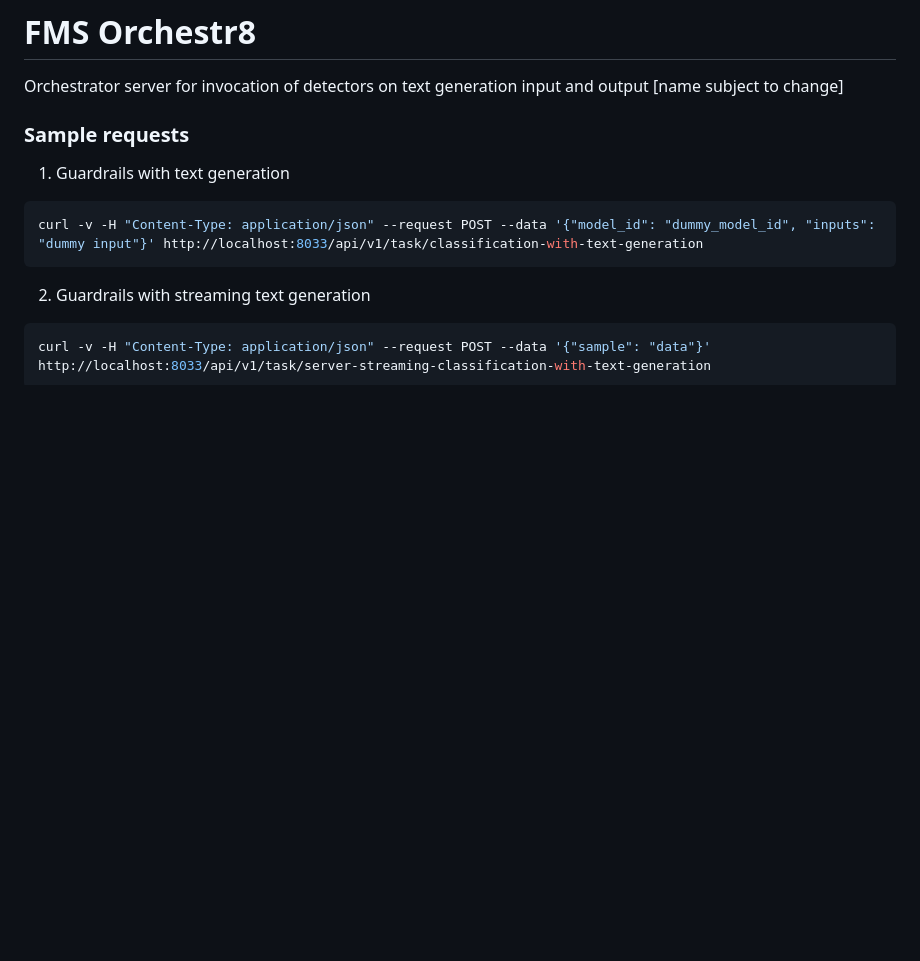
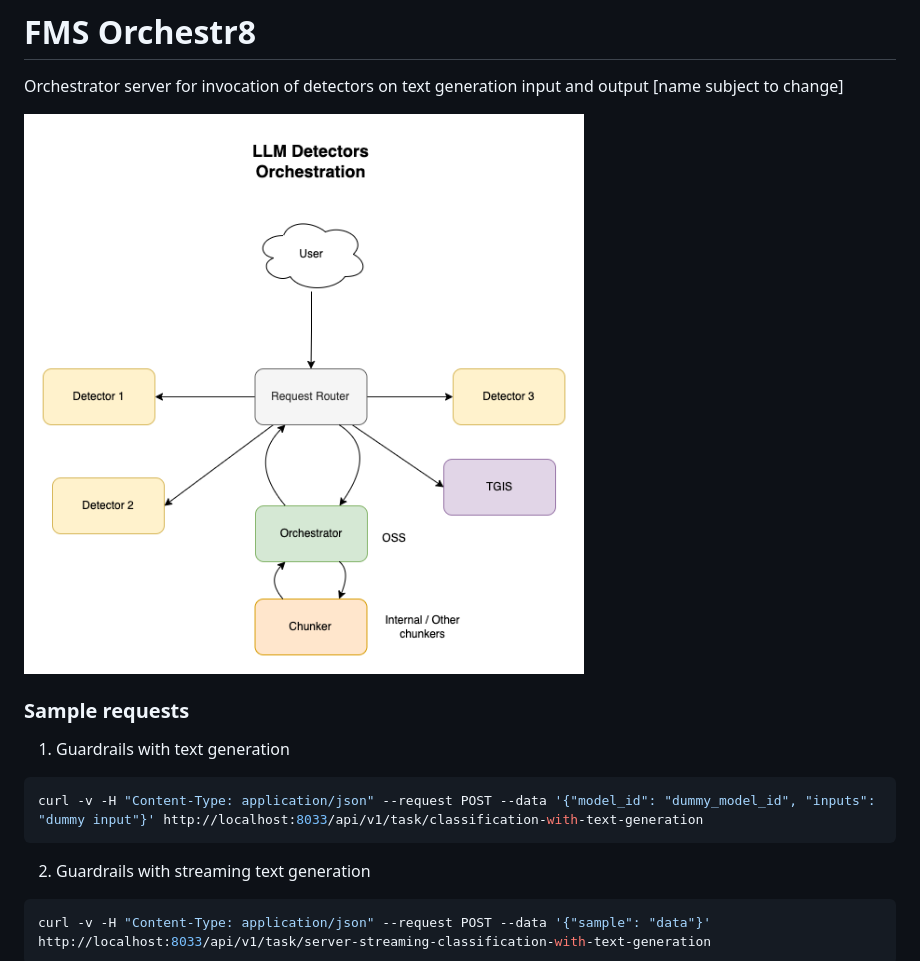
Before and after one commit to foundation-model-stack/fms-guardrails-orchestrator, a Markdown page: README.md, the part around the change. GitHub-like rendering; pictures changed too: docs/architecture/images/llm_detector_orchestration.png (added); blank space fills up the shorter version.

Commit message:
:memo: Add orchestration diagram
Signed-off-by: gkumbhat <kumbhat.gaurav@gmail.com>

```diff
--- a/README.md
+++ b/README.md
@@ -1,6 +1,8 @@
 # FMS Orchestr8
 
 Orchestrator server for invocation of detectors on text generation input and output [name subject to change]
+
+![LLM Orchestration diagram](docs/architecture/images/llm_detector_orchestration.png "Orchestr8 Diagram")
 
 
 ### Sample requests
```
